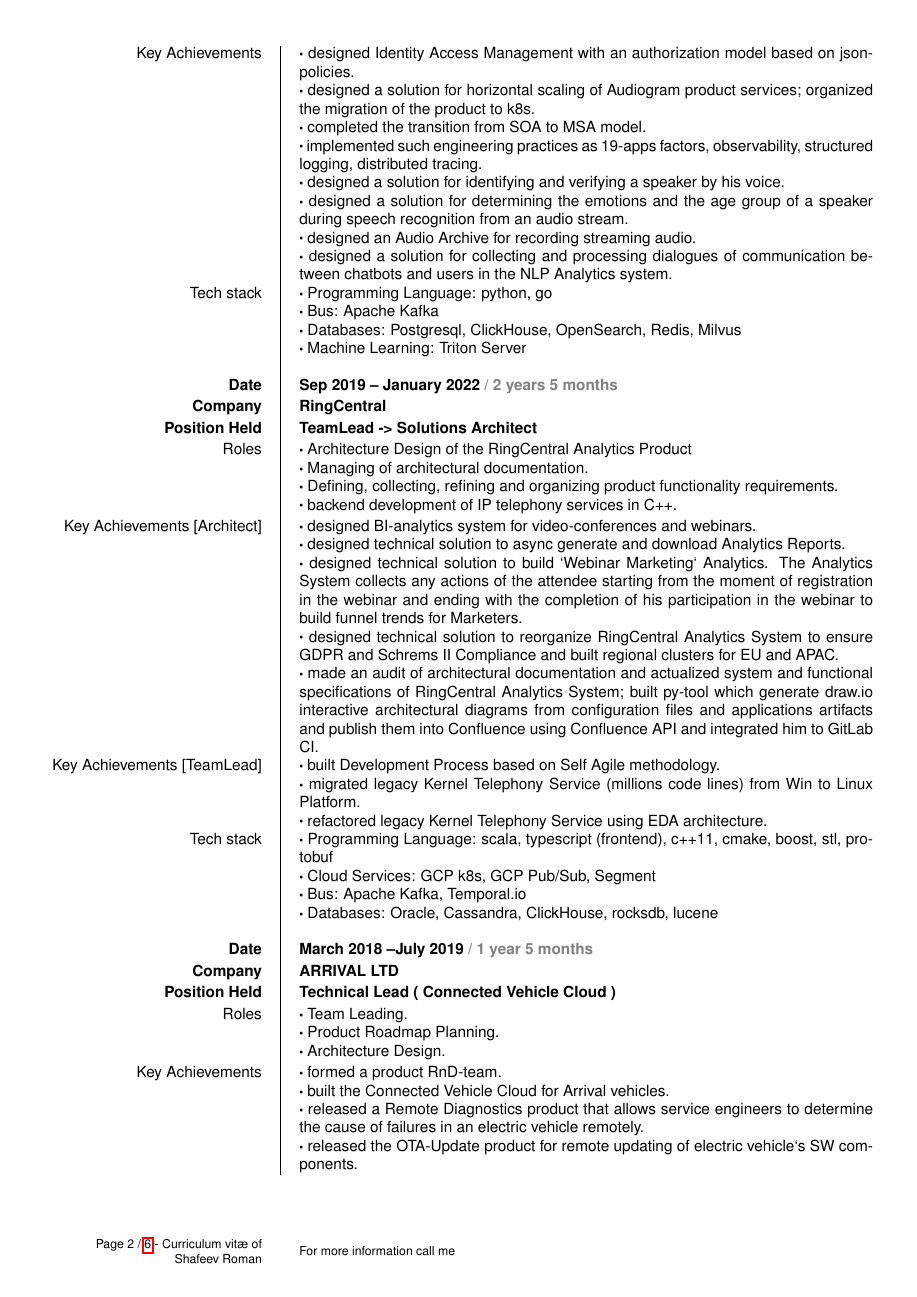
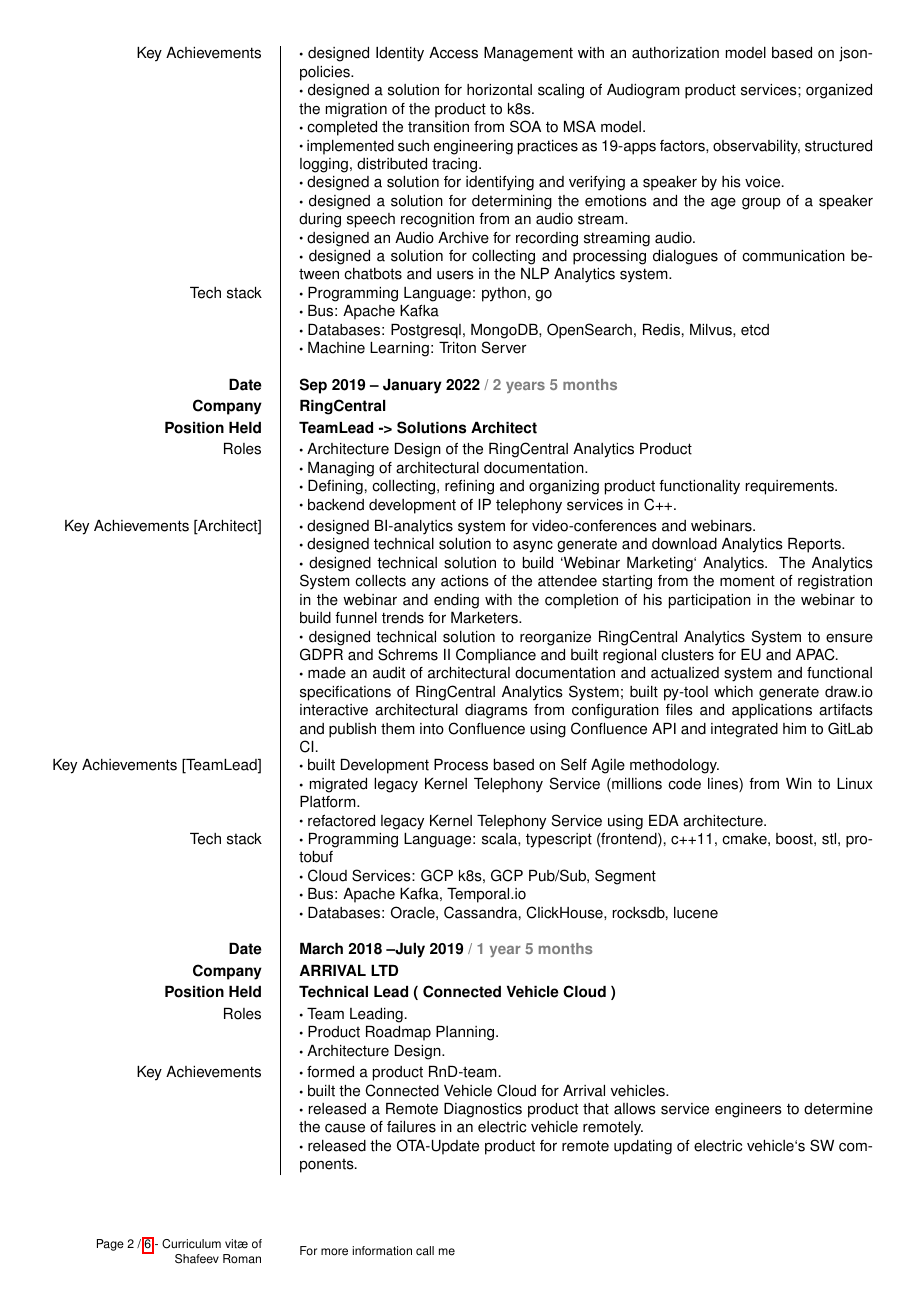
Before and after one commit to rshafeev/cv, a LaTeX CV (rshafeev_cv.tex): page 2 of 6. Compiled offline with pdfLaTeX.

Commit message:
fix mts.ai stack

```diff
--- a/rshafeev_cv.tex
+++ b/rshafeev_cv.tex
@@ -121,7 +121,7 @@
 
 	$\bigcdot$ Bus: Apache Kafka
 
-	$\bigcdot$ Databases: Postgresql, ClickHouse, OpenSearch, Redis, Milvus
+	$\bigcdot$ Databases: Postgresql, MongoDB, OpenSearch, Redis, Milvus, etcd
 
 	$\bigcdot$ Machine Learning: Triton Server
 
```
